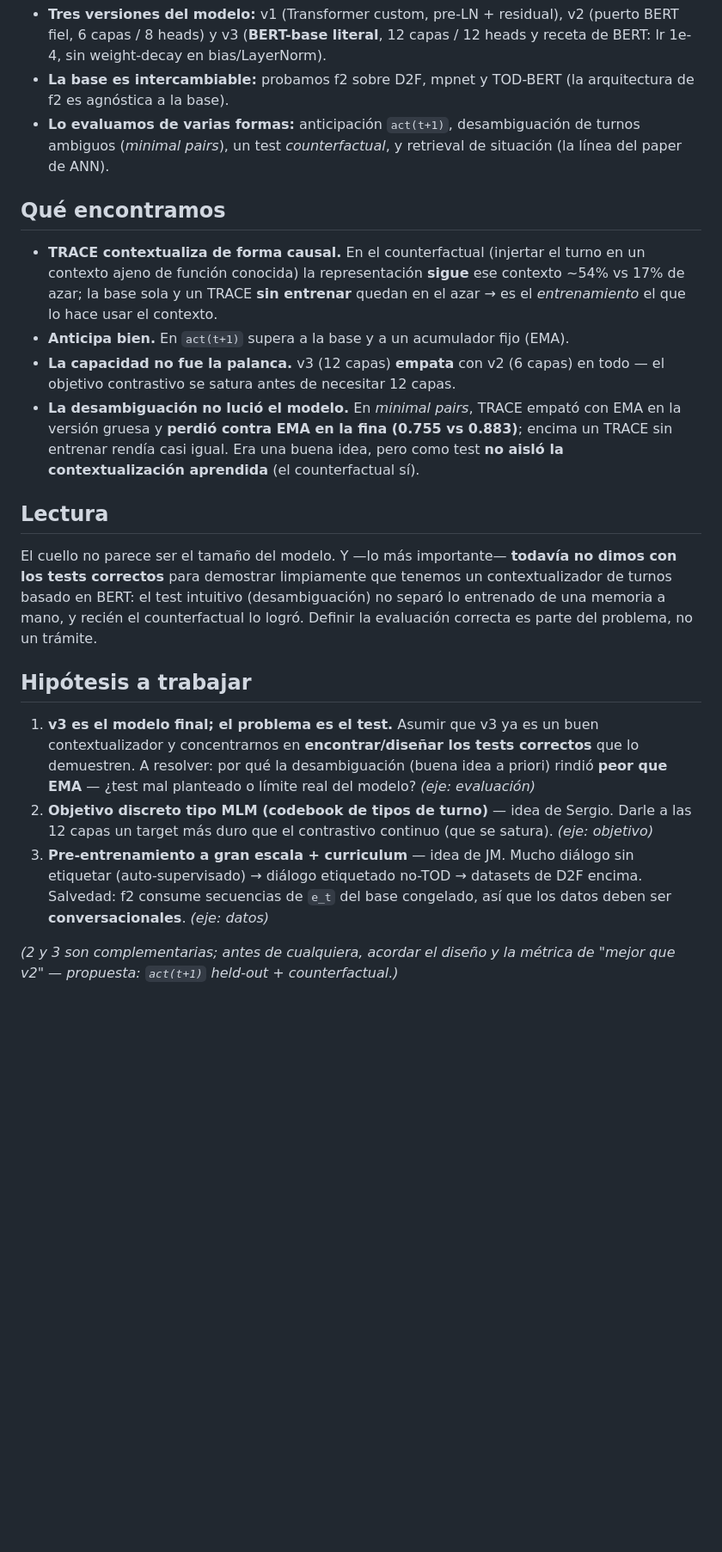
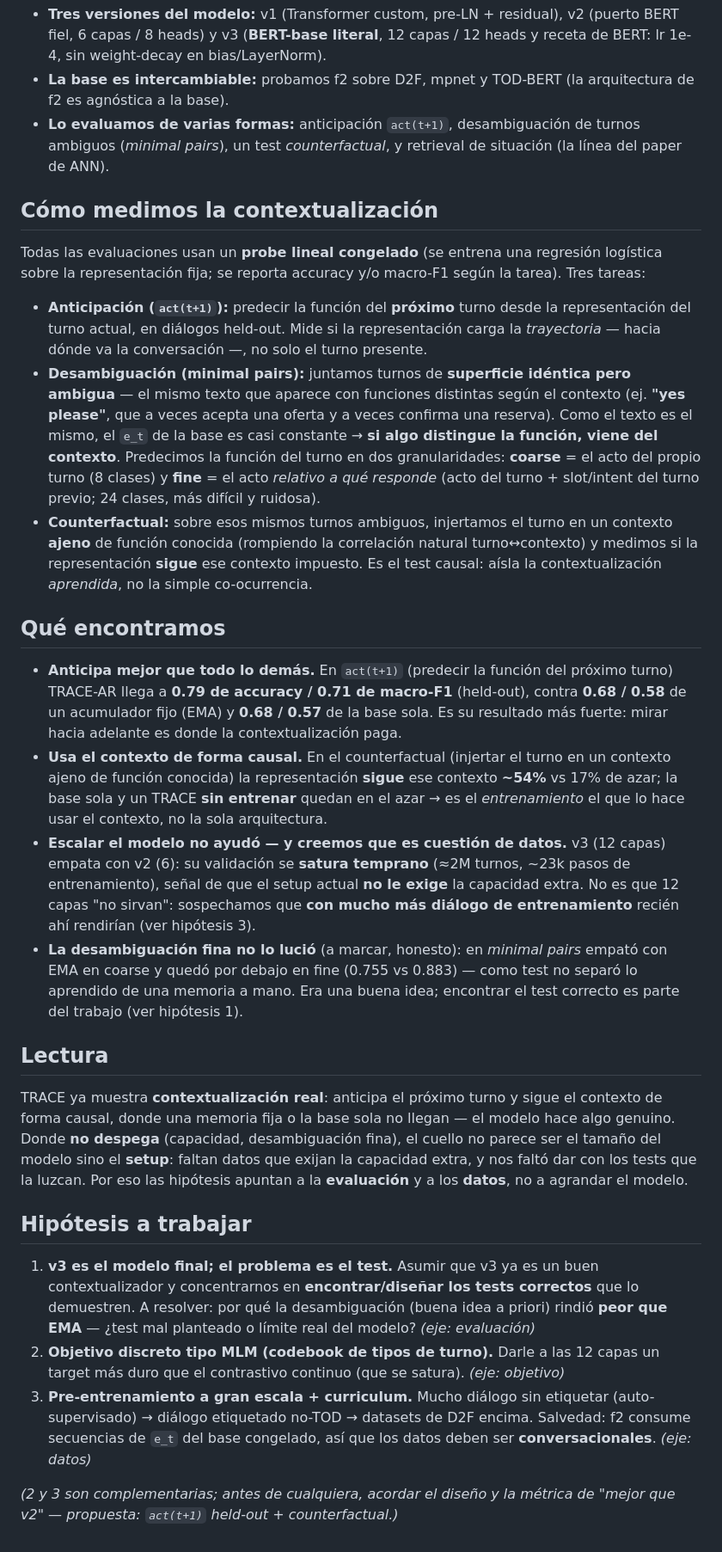
Before and after one commit to jumafernandez/doctorado-unsl, a Markdown page: packages/contextual-turn-embeddings/RESUMEN.md, the part around one of its changes. Shown at 86% size. Drawn GitHub-style; blank space fills up the shorter version.

Commit message:
Update RESUMEN and CMP benchmark docs
Add measurement methodology and expand results in RESUMEN; link anticipation benchmark to benchmark_context.md. Report numeric outcomes (TRACE-AR 0.79 acc / 0.71 macro-F1 on act(t+1); counterfactual following-acc ≈ 0.541 vs ≈0.17 chance). Reorganize benchmarks/cmp_results.md to separate Task D (counterfactual) and Task A (minimal pairs), clarify that Task A with real contexts doesn't isolate learned contextualization (EMA and untrained TRACE perform similarly), and update wording, hypotheses and file list.

```diff
--- a/packages/contextual-turn-embeddings/RESUMEN.md
+++ b/packages/contextual-turn-embeddings/RESUMEN.md
@@ -18,24 +19,48 @@ entrada. Dos variantes: **AR** (causal, online) y **bidi** (ve el diálogo compl
 - **Lo evaluamos de varias formas:** anticipación `act(t+1)`, desambiguación de turnos ambiguos (*minimal
   pairs*), un test *counterfactual*, y retrieval de situación (la línea del paper de ANN).
 
+## Cómo medimos la contextualización
+
+Todas las evaluaciones usan un **probe lineal congelado** (se entrena una regresión logística sobre la
+representación fija; se reporta accuracy y/o macro-F1 según la tarea). Tres tareas:
+
+- **Anticipación (`act(t+1)`):** predecir la función del **próximo** turno desde la representación del turno
+  actual, en diálogos held-out. Mide si la representación carga la *trayectoria* — hacia dónde va la
+  conversación —, no solo el turno presente.
+- **Desambiguación (minimal pairs):** juntamos turnos de **superficie idéntica pero ambigua** — el mismo
+  texto que aparece con funciones distintas según el contexto (ej. **"yes please"**, que a veces acepta una
+  oferta y a veces confirma una reserva). Como el texto es el mismo, el `e_t` de la base es casi constante →
+  **si algo distingue la función, viene del contexto**. Predecimos la función del turno en dos granularidades:
+  **coarse** = el acto del propio turno (8 clases) y **fine** = el acto *relativo a qué responde* (acto del
+  turno + slot/intent del turno previo; 24 clases, más difícil y ruidosa).
+- **Counterfactual:** sobre esos mismos turnos ambiguos, injertamos el turno en un contexto **ajeno** de
+  función conocida (rompiendo la correlación natural turno↔contexto) y medimos si la representación **sigue**
+  ese contexto impuesto. Es el test causal: aísla la contextualización *aprendida*, no la simple co-ocurrencia.
+
 ## Qué encontramos
 
-- **TRACE contextualiza de forma causal.** En el counterfactual (injertar el turno en un contexto ajeno de
-  función conocida) la representación **sigue** ese contexto ~54% vs 17% de azar; la base sola y un TRACE
-  **sin entrenar** quedan en el azar → es el *entrenamiento* el que lo hace usar el contexto.
-- **Anticipa bien.** En `act(t+1)` supera a la base y a un acumulador fijo (EMA).
-- **La capacidad no fue la palanca.** v3 (12 capas) **empata** con v2 (6 capas) en todo — el objetivo
-  contrastivo se satura antes de necesitar 12 capas.
-- **La desambiguación no lució el modelo.** En *minimal pairs*, TRACE empató con EMA en la versión gruesa y
-  **perdió contra EMA en la fina (0.755 vs 0.883)**; encima un TRACE sin entrenar rendía casi igual. Era una
-  buena idea, pero como test **no aisló la contextualización aprendida** (el counterfactual sí).
+- **Anticipa mejor que todo lo demás.** En `act(t+1)` (predecir la función del próximo turno) TRACE-AR llega
+  a **0.79 de accuracy / 0.71 de macro-F1** (held-out), contra **0.68 / 0.58** de un acumulador fijo (EMA) y
+  **0.68 / 0.57** de la base sola. Es su resultado más fuerte: mirar hacia adelante es donde la
+  contextualización paga.
+- **Usa el contexto de forma causal.** En el counterfactual (injertar el turno en un contexto ajeno de función
+  conocida) la representación **sigue** ese contexto **~54%** vs 17% de azar; la base sola y un TRACE **sin
+  entrenar** quedan en el azar → es el *entrenamiento* el que lo hace usar el contexto, no la sola arquitectura.
+- **Escalar el modelo no ayudó — y creemos que es cuestión de datos.** v3 (12 capas) empata con v2 (6): su
+  validación se **satura temprano** (≈2M turnos, ~23k pasos de entrenamiento), señal de que el setup actual
+  **no le exige** la capacidad extra. No es que 12 capas "no sirvan": sospechamos que **con mucho más diálogo
+  de entrenamiento** recién ahí rendirían (ver hipótesis 3).
+- **La desambiguación fina no lo lució** (a marcar, honesto): en *minimal pairs* empató con EMA en coarse y
+  quedó por debajo en fine (0.755 vs 0.883) — como test no separó lo aprendido de una memoria a mano. Era una
+  buena idea; encontrar el test correcto es parte del trabajo (ver hipótesis 1).
 
 ## Lectura
 
-El cuello no parece ser el tamaño del modelo. Y —lo más importante— **todavía no dimos con los tests
-correctos** para demostrar limpiamente que tenemos un contextualizador de turnos basado en BERT: el test
-intuitivo (desambiguación) no separó lo entrenado de una memoria a mano, y recién el counterfactual lo
-logró. Definir la evaluación correcta es parte del problema, no un trámite.
+TRACE ya muestra **contextualización real**: anticipa el próximo turno y sigue el contexto de forma causal,
+donde una memoria fija o la base sola no llegan — el modelo hace algo genuino. Donde **no despega** (capacidad,
+desambiguación fina), el cuello no parece ser el tamaño del modelo sino el **setup**: faltan datos que exijan
+la capacidad extra, y nos faltó dar con los tests que la luzcan. Por eso las hipótesis apuntan a la
+**evaluación** y a los **datos**, no a agrandar el modelo.
 
 ## Hipótesis a trabajar
 
@@ -43,11 +68,11 @@ logró. Definir la evaluación correcta es parte del problema, no un trámite.
    concentrarnos en **encontrar/diseñar los tests correctos** que lo demuestren. A resolver: por qué la
    desambiguación (buena idea a priori) rindió **peor que EMA** — ¿test mal planteado o límite real del
    modelo? *(eje: evaluación)*
-2. **Objetivo discreto tipo MLM (codebook de tipos de turno)** — idea de Sergio. Darle a las 12 capas un
-   target más duro que el contrastivo continuo (que se satura). *(eje: objetivo)*
-3. **Pre-entrenamiento a gran escala + curriculum** — idea de JM. Mucho diálogo sin etiquetar
-   (auto-supervisado) → diálogo etiquetado no-TOD → datasets de D2F encima. Salvedad: f2 consume secuencias
-   de `e_t` del base congelado, así que los datos deben ser **conversacionales**. *(eje: datos)*
+2. **Objetivo discreto tipo MLM (codebook de tipos de turno).** Darle a las 12 capas un target más duro que
+   el contrastivo continuo (que se satura). *(eje: objetivo)*
+3. **Pre-entrenamiento a gran escala + curriculum.** Mucho diálogo sin etiquetar (auto-supervisado) →
+   diálogo etiquetado no-TOD → datasets de D2F encima. Salvedad: f2 consume secuencias de `e_t` del base
+   congelado, así que los datos deben ser **conversacionales**. *(eje: datos)*
 
 *(2 y 3 son complementarias; antes de cualquiera, acordar el diseño y la métrica de "mejor que v2" —
 propuesta: `act(t+1)` held-out + counterfactual.)*
```
Also changed, not shown: other parts of packages/contextual-turn-embeddings/RESUMEN.md (+2 -1 lines), 1 other file.
